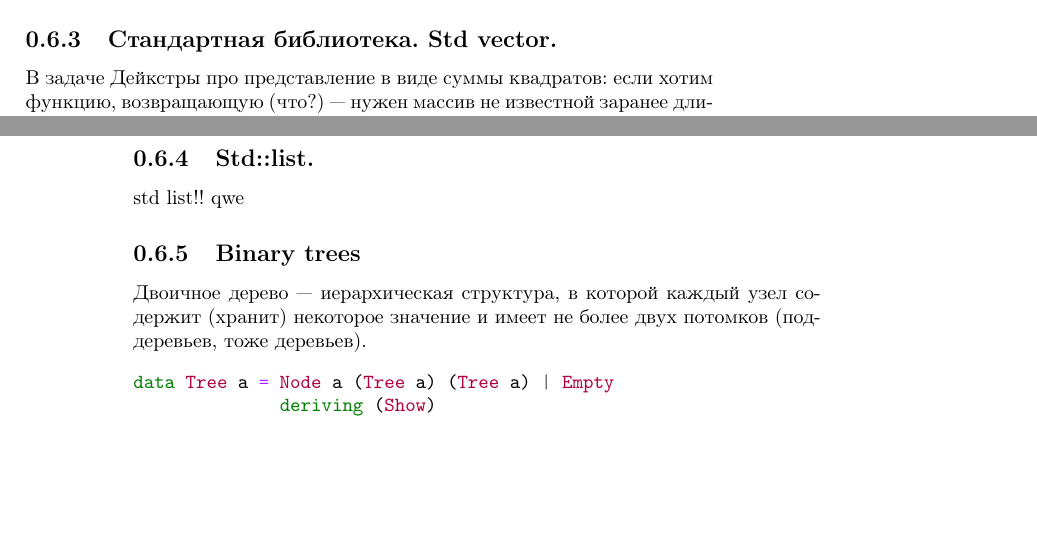
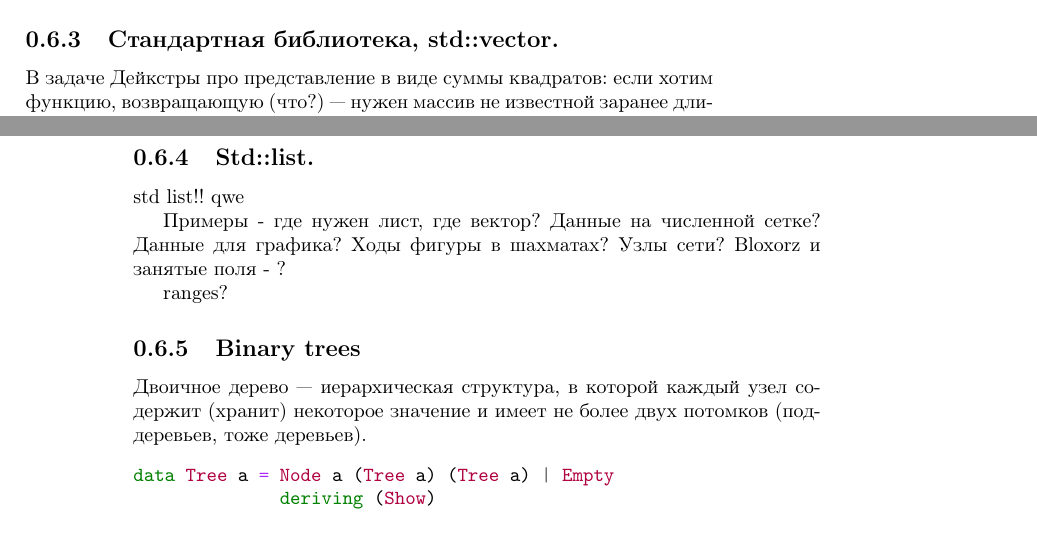
Before and after one commit to EvgenyNerush/programming_physics, a LaTeX book (lectures.tex): two parts of pages 43 and 44 of 105, joined at a grey line, cut at the place of the change, the shorter picture padded with empty space. Compiled offline with pdfLaTeX.

Commit message:
reminder for std set, map, list

```diff
--- a/lectures.tex
+++ b/lectures.tex
@@ -1781,7 +1781,7 @@ JSON --- популярный текстовый формат. Использу
 
 ЗАДАЧА про поезд???
 
-\subsection{Стандартная библиотека. Std vector.}
+\subsection{Стандартная библиотека, std::vector.}
 
 В задаче Дейкстры про представление в виде суммы квадратов: если хотим функцию, возвращающую (что?)
 --- нужен массив не известной заранее длины. Что делать? С сортировками тоже можно было бы написать
@@ -1832,6 +1832,10 @@ int main() {
 
 std list!! qwe
 
+Примеры - где нужен лист, где вектор? Данные на численной сетке? Данные для графика? Ходы фигуры в
+шахматах? Узлы сети? Bloxorz и занятые поля - ?
+
+ranges?
 
 \subsection{Binary trees}
 
```
